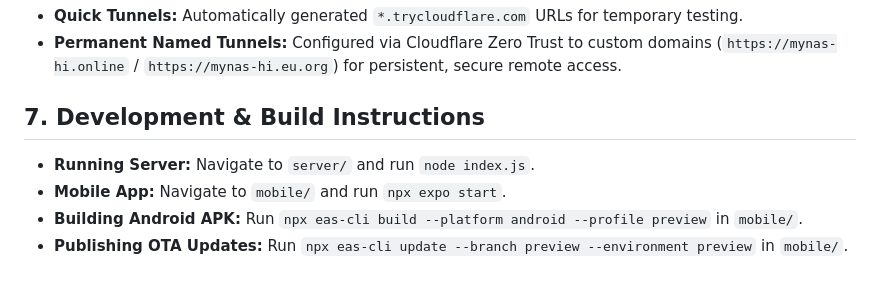
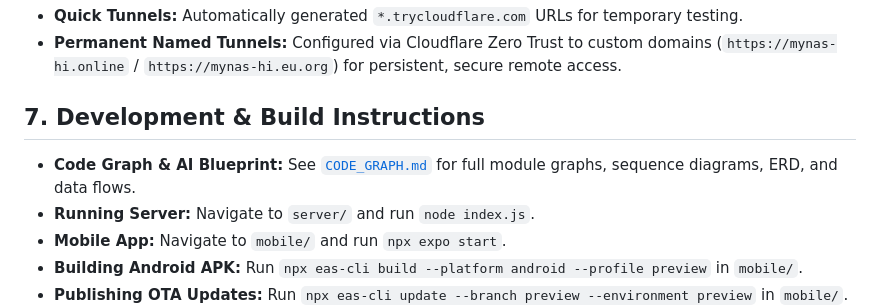
Before and after one commit to Irfan13121995/MyNAS, a Markdown page: PROJECT_CONTEXT.md, the part around the change. GitHub-like rendering; blank space fills up the shorter version.

Commit message:
docs: Add comprehensive architectural CODE_GRAPH.md blueprint for AI agents and models

```diff
--- a/PROJECT_CONTEXT.md
+++ b/PROJECT_CONTEXT.md
@@ -46,6 +46,7 @@ The system relies on Cloudflare Tunnels to provide secure remote access without
 - **Permanent Named Tunnels:** Configured via Cloudflare Zero Trust to custom domains (`https://mynas-hi.online` / `https://mynas-hi.eu.org`) for persistent, secure remote access.
 
 ## 7. Development & Build Instructions
+- **Code Graph & AI Blueprint:** See [`CODE_GRAPH.md`](file:///C:/Users/irfan/.gemini/antigravity/scratch/personal-nas/CODE_GRAPH.md) for full module graphs, sequence diagrams, ERD, and data flows.
 - **Running Server:** Navigate to `server/` and run `node index.js`.
 - **Mobile App:** Navigate to `mobile/` and run `npx expo start`.
 - **Building Android APK:** Run `npx eas-cli build --platform android --profile preview` in `mobile/`.
```
Also changed, not shown: CODE_GRAPH.md (added, +379 -0 lines).
